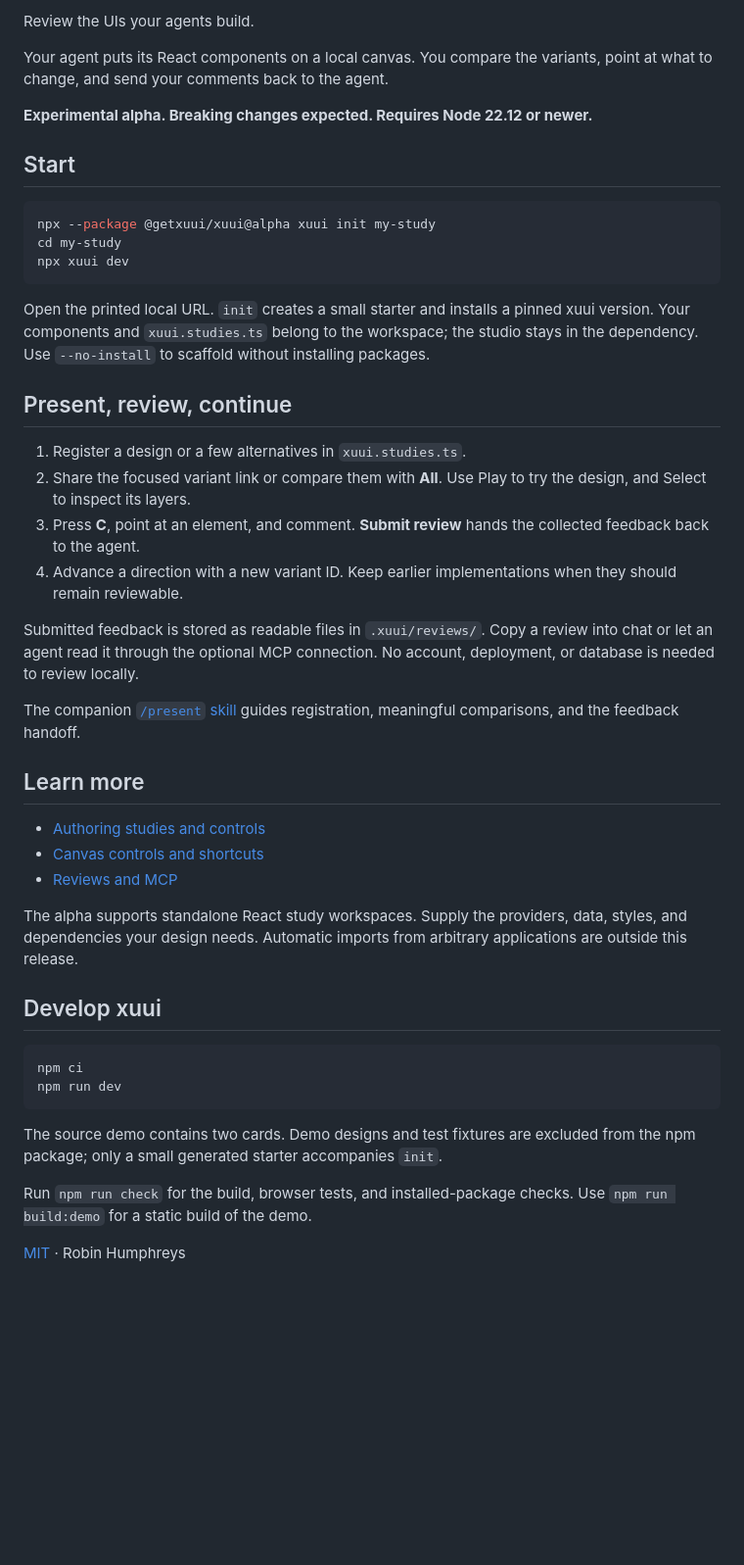
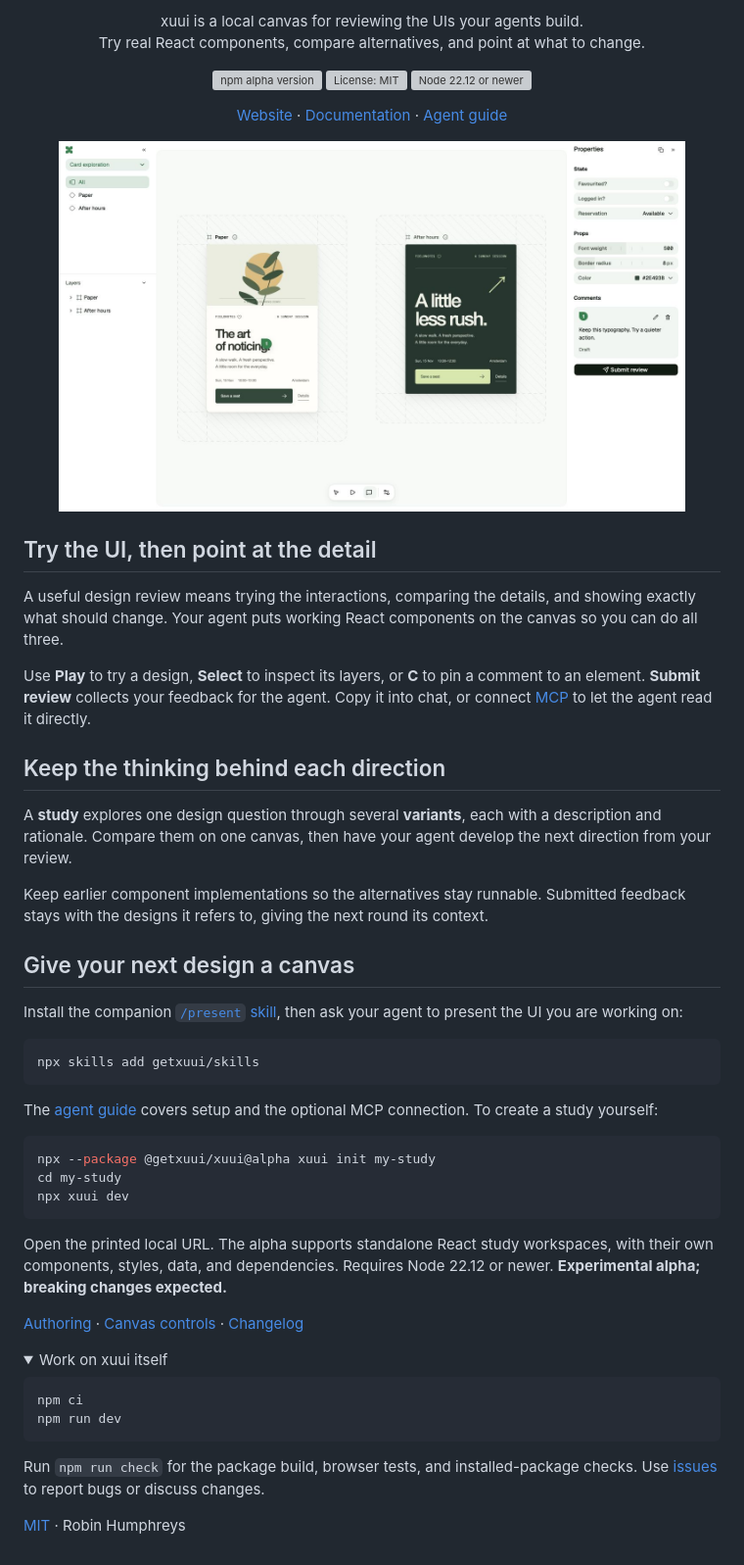
Before and after one commit to getxuui/xuui, a Markdown page: README.md, the part around one of its changes. Shown at 98% size. Rendered like a GitHub page; pictures changed too: docs/assets/studio.jpg (added); folded sections open; blank space fills up the shorter version; grey boxes are pictures that could not be loaded.

Commit message:
docs: refresh README presentation

````diff
--- a/README.md
+++ b/README.md
@@ -2,11 +4,46 @@
 
-Review the UIs your agents build.
+<p align="center">
+  xuui is a local canvas for reviewing the UIs your agents build.<br />
+  Try real React components, compare alternatives, and point at what to change.
+</p>
 
-Your agent puts its React components on a local canvas. You compare the variants, point at what to change, and send your comments back to the agent.
+<p align="center">
+  <a href="https://www.npmjs.com/package/@getxuui/xuui"><img src="https://img.shields.io/npm/v/%40getxuui%2Fxuui/alpha?label=version" alt="npm alpha version" /></a>
+  <a href="LICENSE"><img src="https://img.shields.io/npm/l/%40getxuui%2Fxuui" alt="License: MIT" /></a>
+  <a href="#give-your-next-design-a-canvas"><img src="https://img.shields.io/node/v/%40getxuui%2Fxuui/alpha" alt="Node 22.12 or newer" /></a>
+</p>
 
-**Experimental alpha. Breaking changes expected. Requires Node 22.12 or newer.**
+<p align="center">
+  <a href="https://xuui.com">Website</a> ·
+  <a href="docs/authoring.md">Documentation</a> ·
+  <a href="https://xuui.com/agents.md">Agent guide</a>
+</p>
 
-## Start
+<p align="center">
+  <a href="docs/assets/studio.jpg"><img src="docs/assets/studio.jpg" width="640" alt="Two React design variants on the xuui canvas, with feedback attached to a heading." /></a>
+</p>
+
+## Try the UI, then point at the detail
+
+A useful design review means trying the interactions, comparing the details, and showing exactly what should change. Your agent puts working React components on the canvas so you can do all three.
+
+Use **Play** to try a design, **Select** to inspect its layers, or **C** to pin a comment to an element. **Submit review** collects your feedback for the agent. Copy it into chat, or connect [MCP](docs/mcp.md) to let the agent read it directly.
+
+## Keep the thinking behind each direction
+
+A **study** explores one design question through several **variants**, each with a description and rationale. Compare them on one canvas, then have your agent develop the next direction from your review.
+
+Keep earlier component implementations so the alternatives stay runnable. Submitted feedback stays with the designs it refers to, giving the next round its context.
+
+## Give your next design a canvas
+
+Install the companion [`/present` skill](https://github.com/getxuui/skills), then ask your agent to present the UI you are working on:
+
+```sh
+npx skills add getxuui/skills
+```
+
+The [agent guide](https://xuui.com/agents.md) covers setup and the optional MCP connection. To create a study yourself:
 
 ```sh
 npx --package @getxuui/xuui@alpha xuui init my-study
@@ -14,36 +51,20 @@ cd my-study
 npx xuui dev
 ```
 
-Open the printed local URL. `init` creates a small starter and installs a pinned xuui version. Your components and `xuui.studies.ts` belong to the workspace; the studio stays in the dependency. Use `--no-install` to scaffold without installing packages.
+Open the printed local URL. The alpha supports standalone React study workspaces, with their own components, styles, data, and dependencies. Requires Node 22.12 or newer. **Experimental alpha; breaking changes expected.**
 
-## Present, review, continue
+[Authoring](docs/authoring.md) · [Canvas controls](docs/controls.md) · [Changelog](CHANGELOG.md)
 
-1. Register a design or a few alternatives in `xuui.studies.ts`.
-2. Share the focused variant link or compare them with **All**. Use Play to try the design, and Select to inspect its layers.
-3. Press **C**, point at an element, and comment. **Submit review** hands the collected feedback back to the agent.
-4. Advance a direction with a new variant ID. Keep earlier implementations when they should remain reviewable.
-
-Submitted feedback is stored as readable files in `.xuui/reviews/`. Copy a review into chat or let an agent read it through the optional MCP connection. No account, deployment, or database is needed to review locally.
-
-The companion [`/present` skill](https://github.com/getxuui/skills) guides registration, meaningful comparisons, and the feedback handoff.
-
-## Learn more
-
-- [Authoring studies and controls](docs/authoring.md)
-- [Canvas controls and shortcuts](docs/controls.md)
-- [Reviews and MCP](docs/mcp.md)
-
-The alpha supports standalone React study workspaces. Supply the providers, data, styles, and dependencies your design needs. Automatic imports from arbitrary applications are outside this release.
-
-## Develop xuui
+<details>
+<summary>Work on xuui itself</summary>
 
 ```sh
 npm ci
 npm run dev
 ```
 
-The source demo contains two cards. Demo designs and test fixtures are excluded from the npm package; only a small generated starter accompanies `init`.
+Run `npm run check` for the package build, browser tests, and installed-package checks. Use [issues](https://github.com/getxuui/xuui/issues) to report bugs or discuss changes.
 
-Run `npm run check` for the build, browser tests, and installed-package checks. Use `npm run build:demo` for a static build of the demo.
+</details>
 
 [MIT](LICENSE) · Robin Humphreys
````
Also changed, not shown: other parts of README.md (+3 -1 lines), 1 other file.
